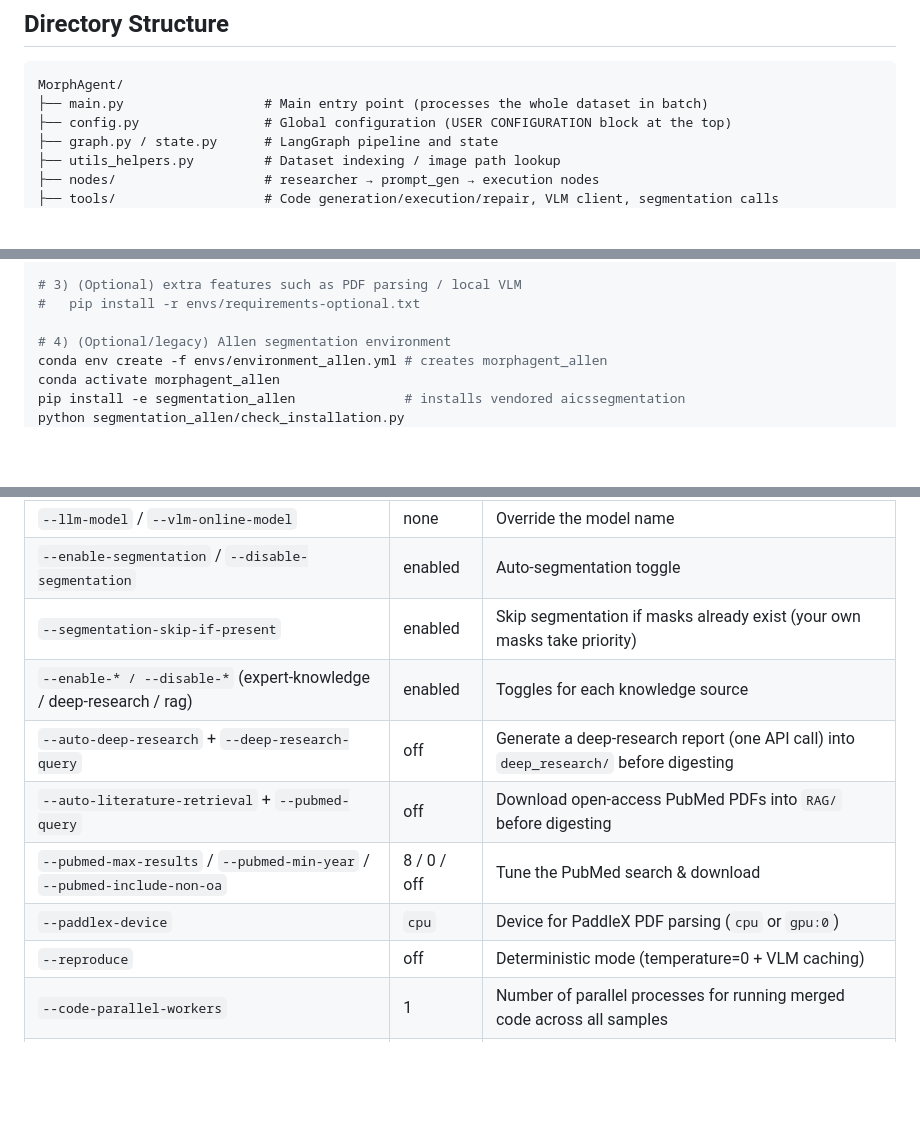
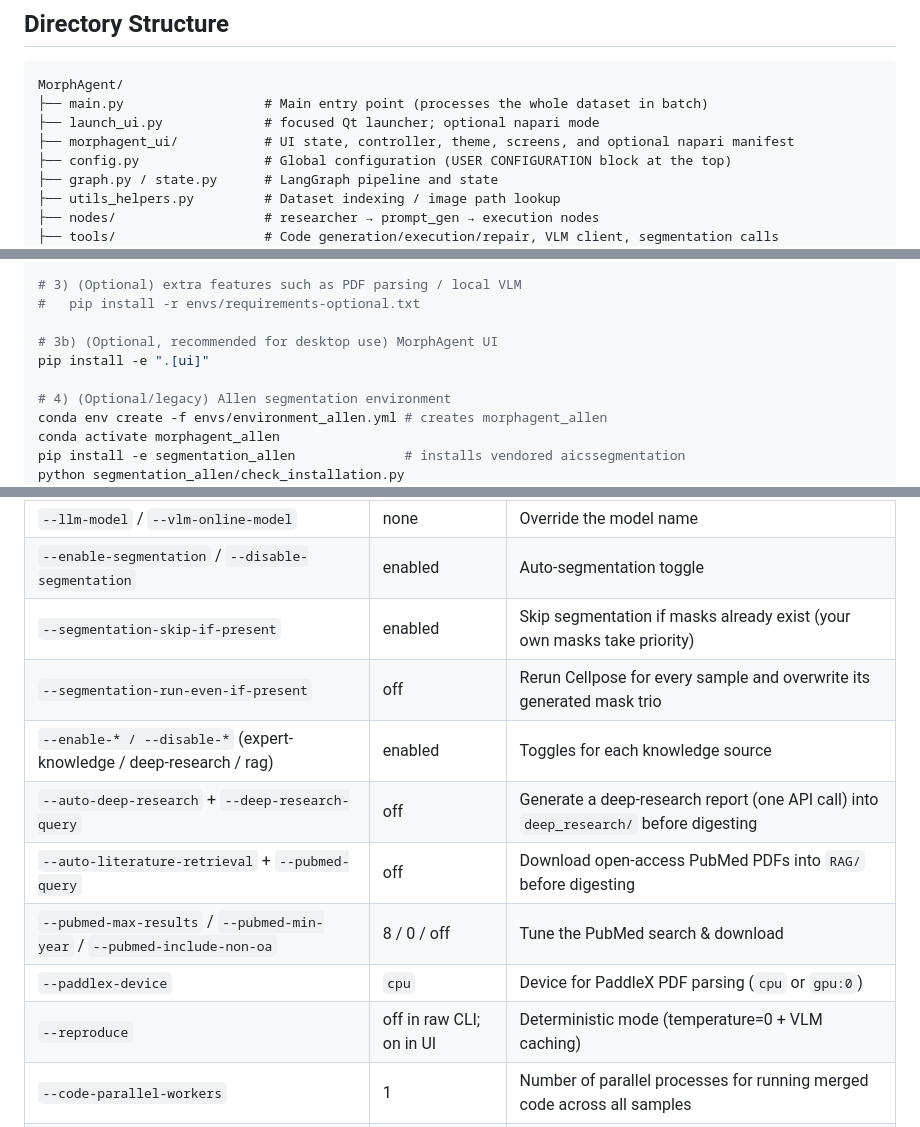
Before and after one commit to ai4imaging/MorphAgent, a Markdown page: MorphAgent_UI/MorphAgent/README.md, 3 parts joined by grey strips. Drawn GitHub-style; blank space fills up the shorter version.

````diff
--- a/MorphAgent_UI/MorphAgent/README.md
+++ b/MorphAgent_UI/MorphAgent/README.md
@@ -50,6 +51,8 @@ MorphAgent is an **automatic microscopy image feature extraction agent** built o
 ```
 MorphAgent/
 ├── main.py                  # Main entry point (processes the whole dataset in batch)
+├── launch_ui.py             # focused Qt launcher; optional napari mode
+├── morphagent_ui/           # UI state, controller, theme, screens, and optional napari manifest
 ├── config.py                # Global configuration (USER CONFIGURATION block at the top)
 ├── graph.py / state.py      # LangGraph pipeline and state
 ├── utils_helpers.py         # Dataset indexing / image path lookup
@@ -96,6 +99,9 @@ PY
 # 3) (Optional) extra features such as PDF parsing / local VLM
 #   pip install -r envs/requirements-optional.txt
 
+# 3b) (Optional, recommended for desktop use) MorphAgent UI
+pip install -e ".[ui]"
+
 # 4) (Optional/legacy) Allen segmentation environment
 conda env create -f envs/environment_allen.yml # creates morphagent_allen
 conda activate morphagent_allen
@@ -383,12 +430,13 @@ read directly and never need PaddleX.
 | `--llm-model` / `--vlm-online-model` | none | Override the model name |
 | `--enable-segmentation` / `--disable-segmentation` | enabled | Auto-segmentation toggle |
 | `--segmentation-skip-if-present` | enabled | Skip segmentation if masks already exist (your own masks take priority) |
+| `--segmentation-run-even-if-present` | off | Rerun Cellpose for every sample and overwrite its generated mask trio |
 | `--enable-* / --disable-*` (expert-knowledge / deep-research / rag) | enabled | Toggles for each knowledge source |
 | `--auto-deep-research` + `--deep-research-query` | off | Generate a deep-research report (one API call) into `deep_research/` before digesting |
 | `--auto-literature-retrieval` + `--pubmed-query` | off | Download open-access PubMed PDFs into `RAG/` before digesting |
 | `--pubmed-max-results` / `--pubmed-min-year` / `--pubmed-include-non-oa` | 8 / 0 / off | Tune the PubMed search & download |
 | `--paddlex-device` | `cpu` | Device for PaddleX PDF parsing (`cpu` or `gpu:0`) |
-| `--reproduce` | off | Deterministic mode (temperature=0 + VLM caching) |
+| `--reproduce` | off in raw CLI; on in UI | Deterministic mode (temperature=0 + VLM caching) |
 | `--code-parallel-workers` | 1 | Number of parallel processes for running merged code across all samples |
 | `--vlm-online-concurrency` | 1 | Number of concurrent threads for the online VLM API |
 
````
Also changed, not shown: other parts of MorphAgent_UI/MorphAgent/README.md (+44 -2 lines).
